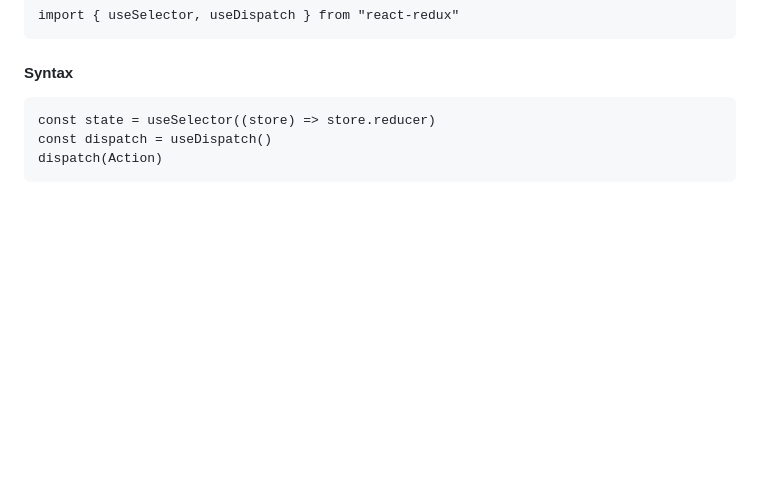
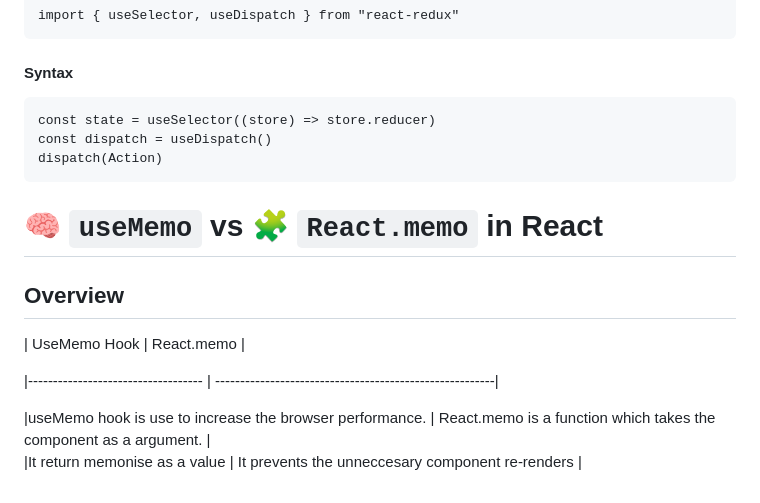
Before and after one commit to nitya-gopal-jena/mern-study-stream, a Markdown page: Reactjs-notes.md, the part around the change. Drawn GitHub-style; blank space fills up the shorter version.

Commit message:
add difference between useMemo and react.memo

````diff
--- a/Reactjs-notes.md
+++ b/Reactjs-notes.md
@@ -1727,3 +1727,16 @@ const state = useSelector((store) => store.reducer)
 const dispatch = useDispatch()
 dispatch(Action)
 ```
+
+
+
+# 🧠 `useMemo` vs 🧩 `React.memo` in React
+
+## Overview
+
+|  UseMemo Hook                      |                     React.memo                          |
+
+|----------------------------------- | --------------------------------------------------------|
+
+|useMemo hook is use to increase the  browser performance.   | React.memo is a function which takes the component as a argument.  |
+|It return memonise as a value |     It prevents the unneccesary component re-renders |
````
